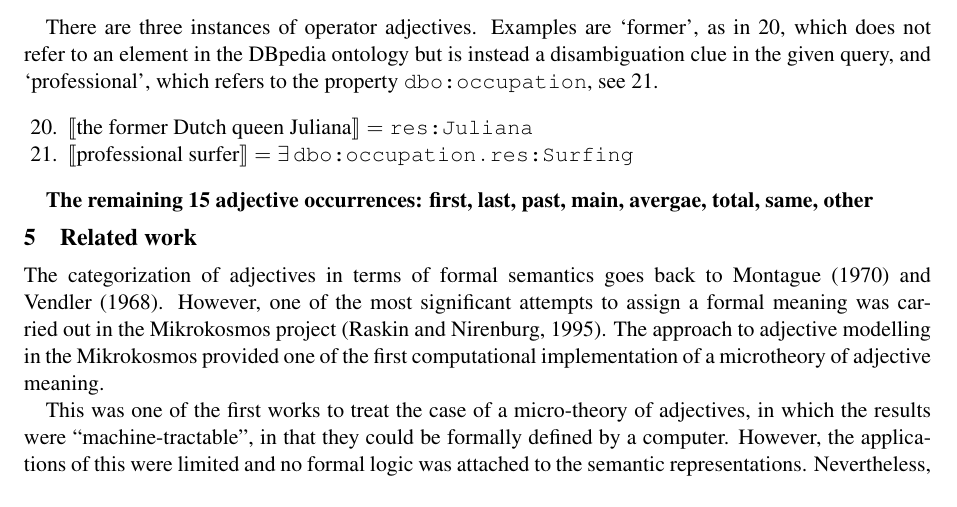
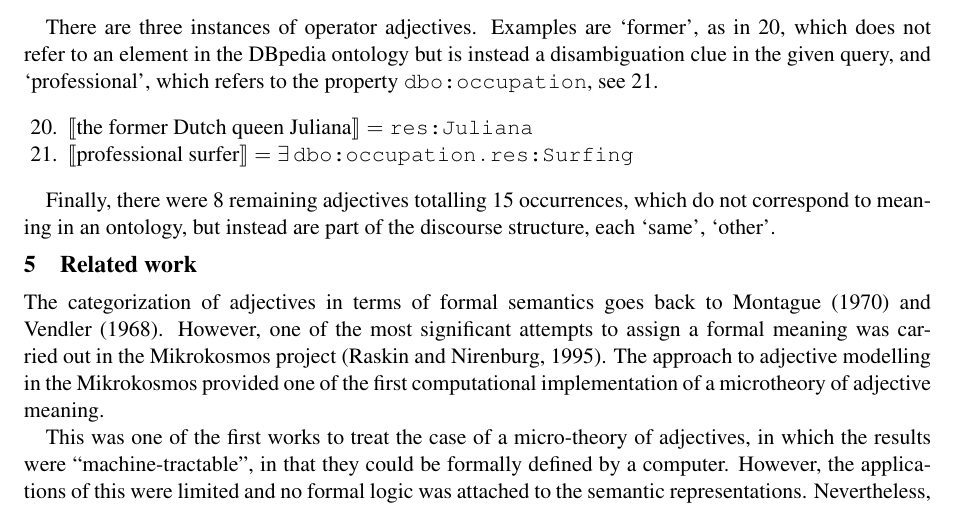
Before and after one commit to jmccrae/cogalex-adjectives, a LaTeX paper (cogalex-adjectives.tex): part of page 10 of 12, cut so that both start at the same text. Compiled offline with pdfLaTeX.

Commit message:
Minor fixes before final version

```diff
--- a/cogalex-adjectives.tex
+++ b/cogalex-adjectives.tex
@@ -946,7 +946,10 @@ to the property \texttt{dbo:occupation}, see \ref{ex:professional}.
 % past two years (\texttt{year} + \texttt{FILTER})
 % alive (\texttt{deathDate} + \texttt{FILTER !BOUND})
 
-\textbf{The remaining 15 adjective occurrences: first, last, past, main, avergae, total, same, other}
+%\textbf{The remaining 15 adjective occurrences: first, last, past, main, avergae, total, same, other}
+Finally, there were 8 remaining adjectives totalling 15 occurrences, which do
+not correspond to meaning in an ontology, but instead are part of the discourse
+structure, each `same', `other'.
 
 \section{Related work}
 
```
Also changed, not shown: cogalex-adjectives.pdf.
